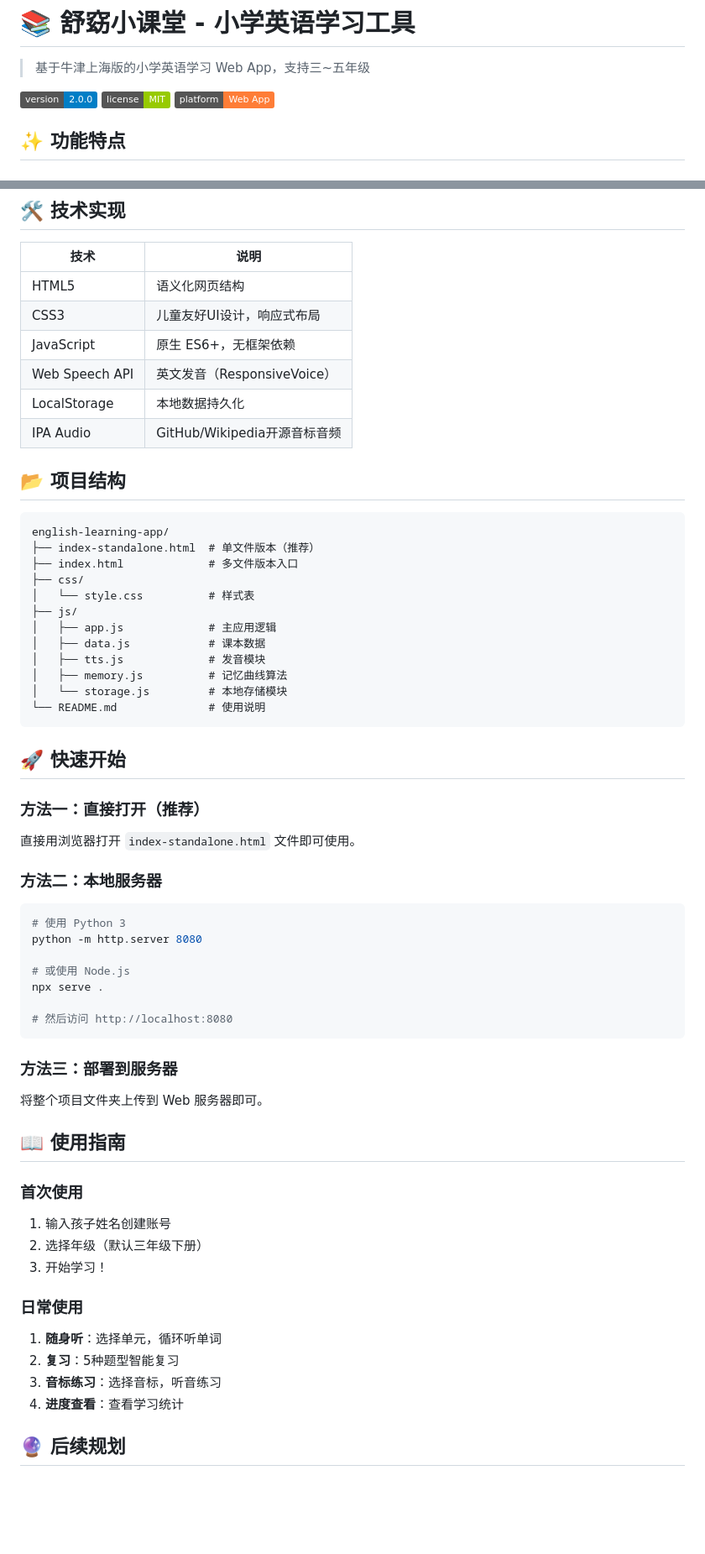
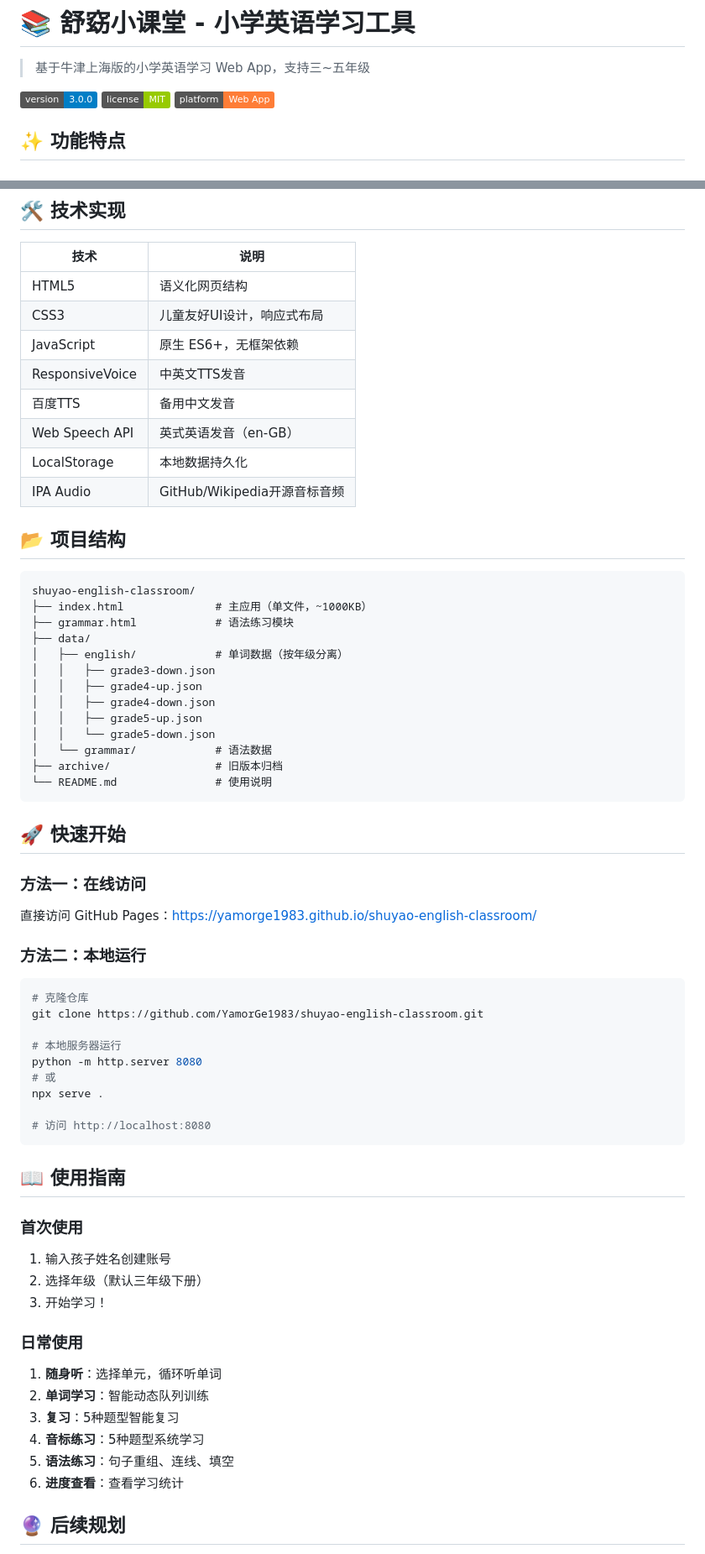
Before and after one commit to YamorGe1983/shuyao-english-classroom, a Markdown page: README.md, 2 parts joined by grey strips. Shown at 84% size. Rendered like a GitHub page; badges without logos; blank space fills up the shorter version.

Commit message:
docs: 更新README至v3.0.0，包含所有新功能

````diff
--- a/README.md
+++ b/README.md
@@ -2,7 +2,7 @@
 
 > 基于牛津上海版的小学英语学习 Web App，支持三~五年级
 
-![Version](https://img.shields.io/badge/version-2.0.0-blue)
+![Version](https://img.shields.io/badge/version-3.0.0-blue)
 ![License](https://img.shields.io/badge/license-MIT-green)
 ![Platform](https://img.shields.io/badge/platform-Web%20App-orange)
 
@@ -64,45 +81,47 @@
 | HTML5 | 语义化网页结构 |
 | CSS3 | 儿童友好UI设计，响应式布局 |
 | JavaScript | 原生 ES6+，无框架依赖 |
-| Web Speech API | 英文发音（ResponsiveVoice） |
+| ResponsiveVoice | 中英文TTS发音 |
+| 百度TTS | 备用中文发音 |
+| Web Speech API | 英式英语发音（en-GB） |
 | LocalStorage | 本地数据持久化 |
 | IPA Audio | GitHub/Wikipedia开源音标音频 |
 
 ## 📂 项目结构
 
 ```
-english-learning-app/
-├── index-standalone.html  # 单文件版本（推荐）
-├── index.html             # 多文件版本入口
-├── css/
-│   └── style.css          # 样式表
-├── js/
-│   ├── app.js             # 主应用逻辑
-│   ├── data.js            # 课本数据
-│   ├── tts.js             # 发音模块
-│   ├── memory.js          # 记忆曲线算法
-│   └── storage.js         # 本地存储模块
-└── README.md              # 使用说明
+shuyao-english-classroom/
+├── index.html              # 主应用（单文件，~1000KB）
+├── grammar.html            # 语法练习模块
+├── data/
+│   ├── english/            # 单词数据（按年级分离）
+│   │   ├── grade3-down.json
+│   │   ├── grade4-up.json
+│   │   ├── grade4-down.json
+│   │   ├── grade5-up.json
+│   │   └── grade5-down.json
+│   └── grammar/            # 语法数据
+├── archive/                # 旧版本归档
+└── README.md               # 使用说明
 ```
 
 ## 🚀 快速开始
 
-### 方法一：直接打开（推荐）
-直接用浏览器打开 `index-standalone.html` 文件即可使用。
+### 方法一：在线访问
+直接访问 GitHub Pages：https://yamorge1983.github.io/shuyao-english-classroom/
 
-### 方法二：本地服务器
+### 方法二：本地运行
 ```bash
-# 使用 Python 3
+# 克隆仓库
+git clone https://github.com/YamorGe1983/shuyao-english-classroom.git
+
+# 本地服务器运行
 python -m http.server 8080
-
-# 或使用 Node.js
+# 或
 npx serve .
 
-# 然后访问 http://localhost:8080
+# 访问 http://localhost:8080
 ```
-
-### 方法三：部署到服务器
-将整个项目文件夹上传到 Web 服务器即可。
 
 ## 📖 使用指南
 
@@ -113,9 +132,11 @@ npx serve .
 
 ### 日常使用
 1. **随身听**：选择单元，循环听单词
-2. **复习**：5种题型智能复习
-3. **音标练习**：选择音标，听音练习
-4. **进度查看**：查看学习统计
+2. **单词学习**：智能动态队列训练
+3. **复习**：5种题型智能复习
+4. **音标练习**：5种题型系统学习
+5. **语法练习**：句子重组、连线、填空
+6. **进度查看**：查看学习统计
 
 ## 🔮 后续规划
 
````
Also changed, not shown: other parts of README.md (+26 -9 lines).
